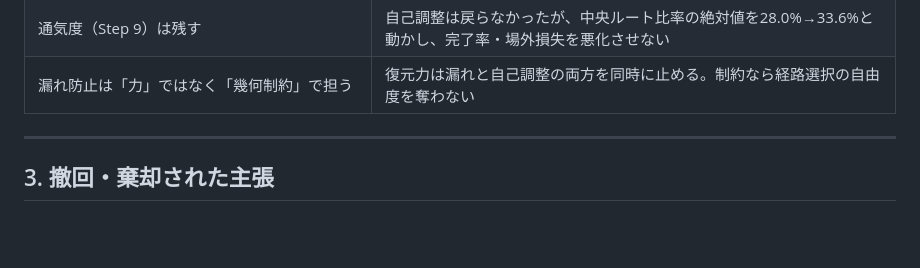
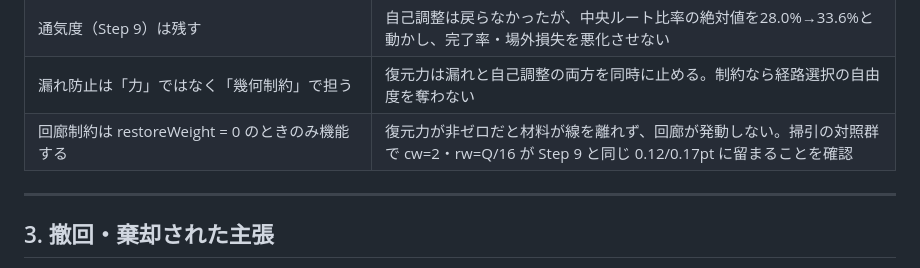
Before and after one commit to tenagazaru0527/flowcast, a Markdown page: docs/DECISIONS.md, the part around the change. Drawn GitHub-style; blank space fills up the shorter version.

```diff
--- a/docs/DECISIONS.md
+++ b/docs/DECISIONS.md
@@ -106,6 +106,7 @@ flowcast PoC-0 の判断履歴。**新しいセッションはこのファイル
 | 密度場スナップショットを掃引成果物としてcommitする | 掃引CSVはスカラーのみのため、数値の64×64密度場も保存する |
 | 通気度（Step 9）は残す | 自己調整は戻らなかったが、中央ルート比率の絶対値を28.0%→33.6%と動かし、完了率・場外損失を悪化させない |
 | 漏れ防止は「力」ではなく「幾何制約」で担う | 復元力は漏れと自己調整の両方を同時に止める。制約なら経路選択の自由度を奪わない |
+| 回廊制約は restoreWeight = 0 のときのみ機能する | 復元力が非ゼロだと材料が線を離れず、回廊が発動しない。掃引の対照群で cw=2・rw=Q/16 が Step 9 と同じ 0.12/0.17pt に留まることを確認 |
 
 ---
 
```
Also changed, not shown: docs/reports/step-10.md (+25 -19 lines).
